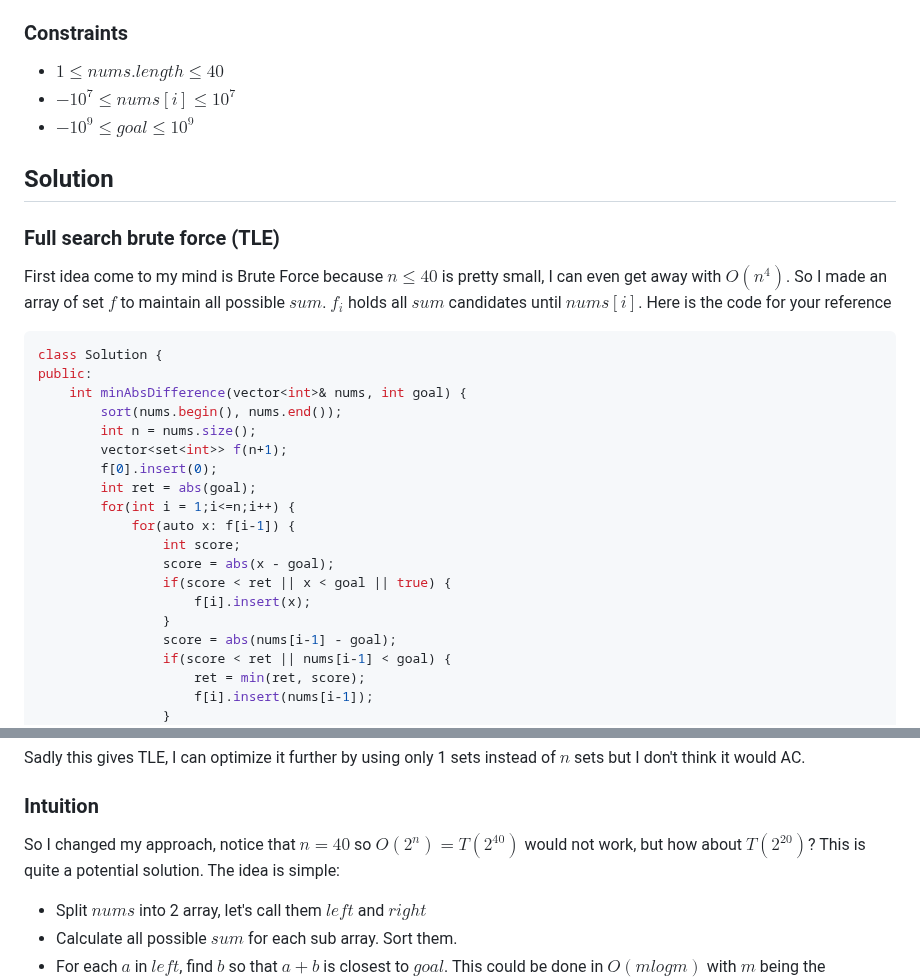
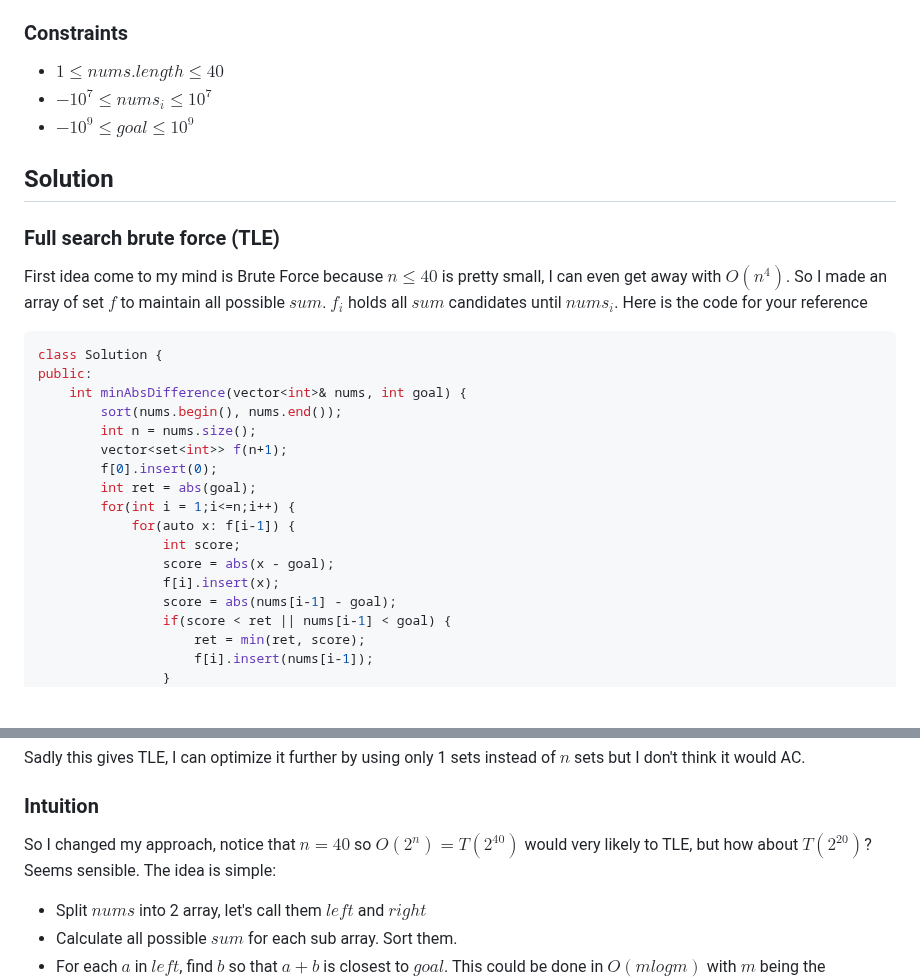
Before and after one commit to hucancode/hucancode, a Markdown page: src/posts/closest-subsequence-sum.md, 2 parts joined by grey strips. Rendered like a GitHub page; blank space fills up the shorter version.

Commit message:
small latex format

````diff
--- a/src/posts/closest-subsequence-sum.md
+++ b/src/posts/closest-subsequence-sum.md
@@ -44,14 +44,14 @@ Output: 7
 ### Constraints
 
 - $1 \leq nums.length \leq 40$
-- $-10^7 \leq nums[i] \leq 10^7$
+- $-10^7 \leq nums_i \leq 10^7$
 - $-10^9 \leq goal \leq 10^9$
 
 ## Solution
 
 ### Full search brute force (TLE)
 
-First idea come to my mind is Brute Force because $n \leq 40$ is pretty small, I can even get away with $O(n^4)$. So I made an array of set $f$ to maintain all possible $sum$. $f_i$ holds all $sum$ candidates until $nums[i]$.
+First idea come to my mind is Brute Force because $n \leq 40$ is pretty small, I can even get away with $O(n^4)$. So I made an array of set $f$ to maintain all possible $sum$. $f_i$ holds all $sum$ candidates until $nums_i$.
 Here is the code for your reference
 
 ```cpp
@@ -67,9 +67,7 @@ public:
             for(auto x: f[i-1]) {
                 int score;
                 score = abs(x - goal);
-                if(score < ret || x < goal || true) {
-                    f[i].insert(x);
-                }
+                f[i].insert(x);
                 score = abs(nums[i-1] - goal);
                 if(score < ret || nums[i-1] < goal) {
                     ret = min(ret, score);
@@ -92,7 +90,7 @@ Sadly this gives TLE, I can optimize it further by using only 1 sets instead of
 
 ### Intuition
 
-So I changed my approach, notice that $n = 40$ so $O(2^n) = T(2^{40})$ would not work, but how about $T(2^{20})$? This is quite a potential solution. The idea is simple:
+So I changed my approach, notice that $n = 40$ so $O(2^n) = T(2^{40})$ would very likely to TLE, but how about $T(2^{20})$? Seems sensible. The idea is simple:
 
 - Split $nums$ into 2 array, let's call them $left$ and $right$
 - Calculate all possible $sum$ for each sub array. Sort them.
````
